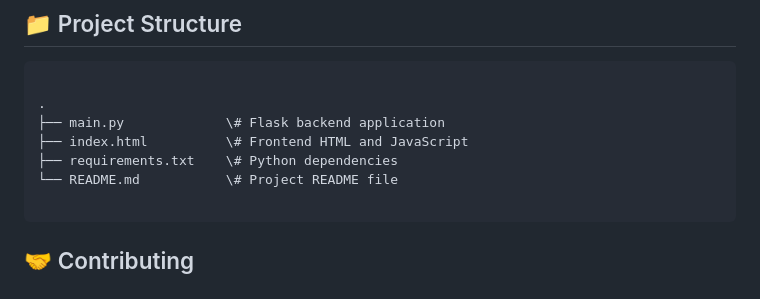
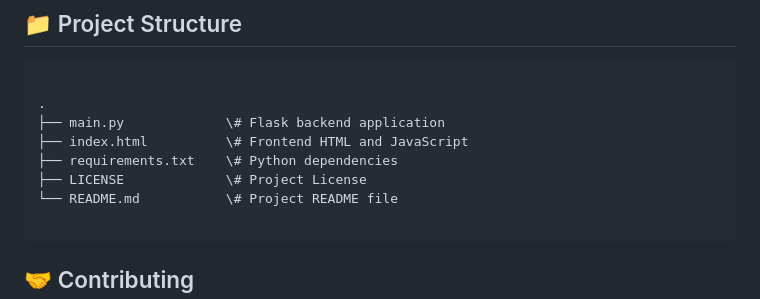
Before and after one commit to godzaryan/ai-code-generator, a Markdown page: README.md, the part around the change. Drawn GitHub-style.

````diff
--- a/README.md
+++ b/README.md
@@ -101,6 +101,7 @@ Follow these steps to set up and run the AI Code Generator on your local machine
 ├── main.py             \# Flask backend application
 ├── index.html          \# Frontend HTML and JavaScript
 ├── requirements.txt    \# Python dependencies
+├── LICENSE             \# Project License
 └── README.md           \# Project README file
 
 ```
````
